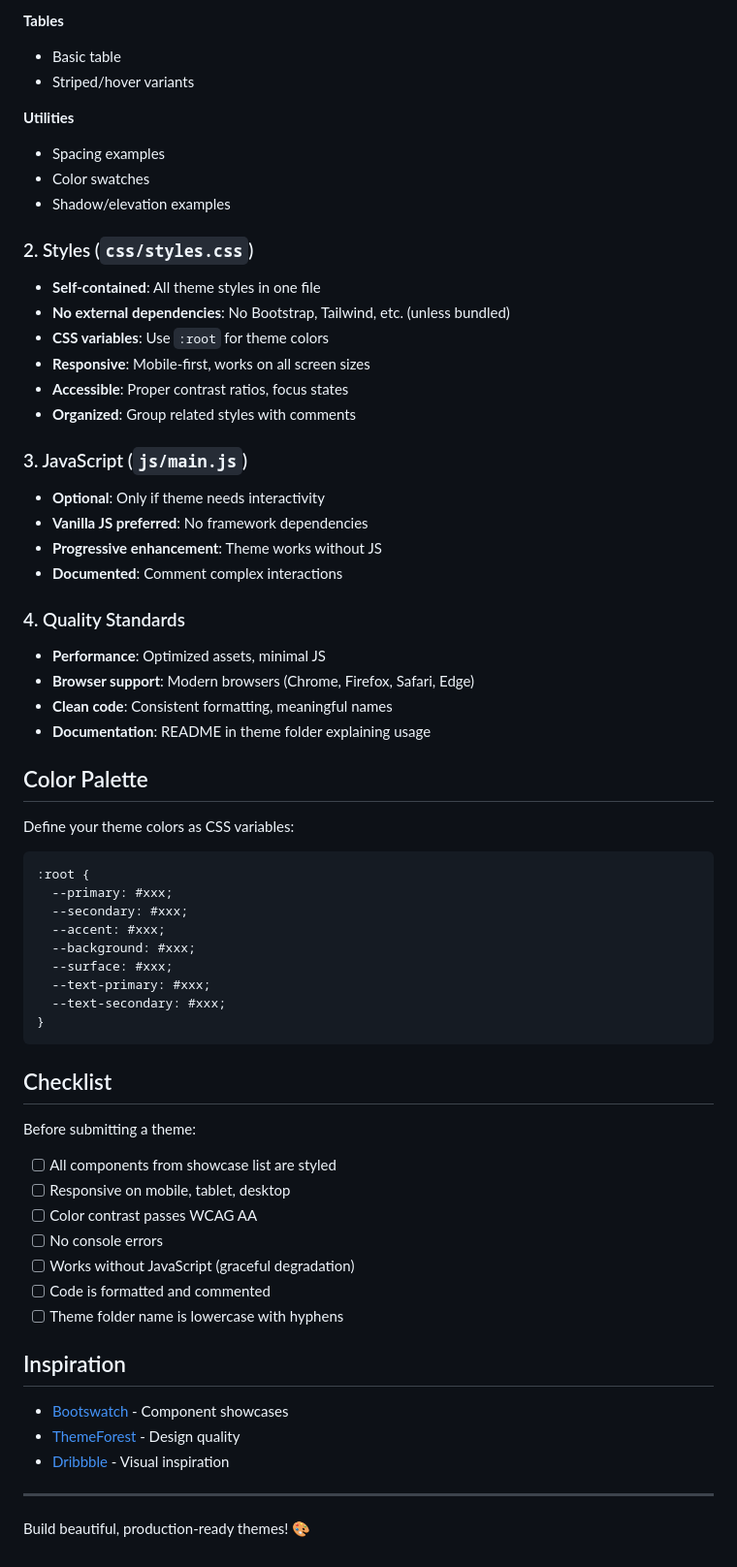
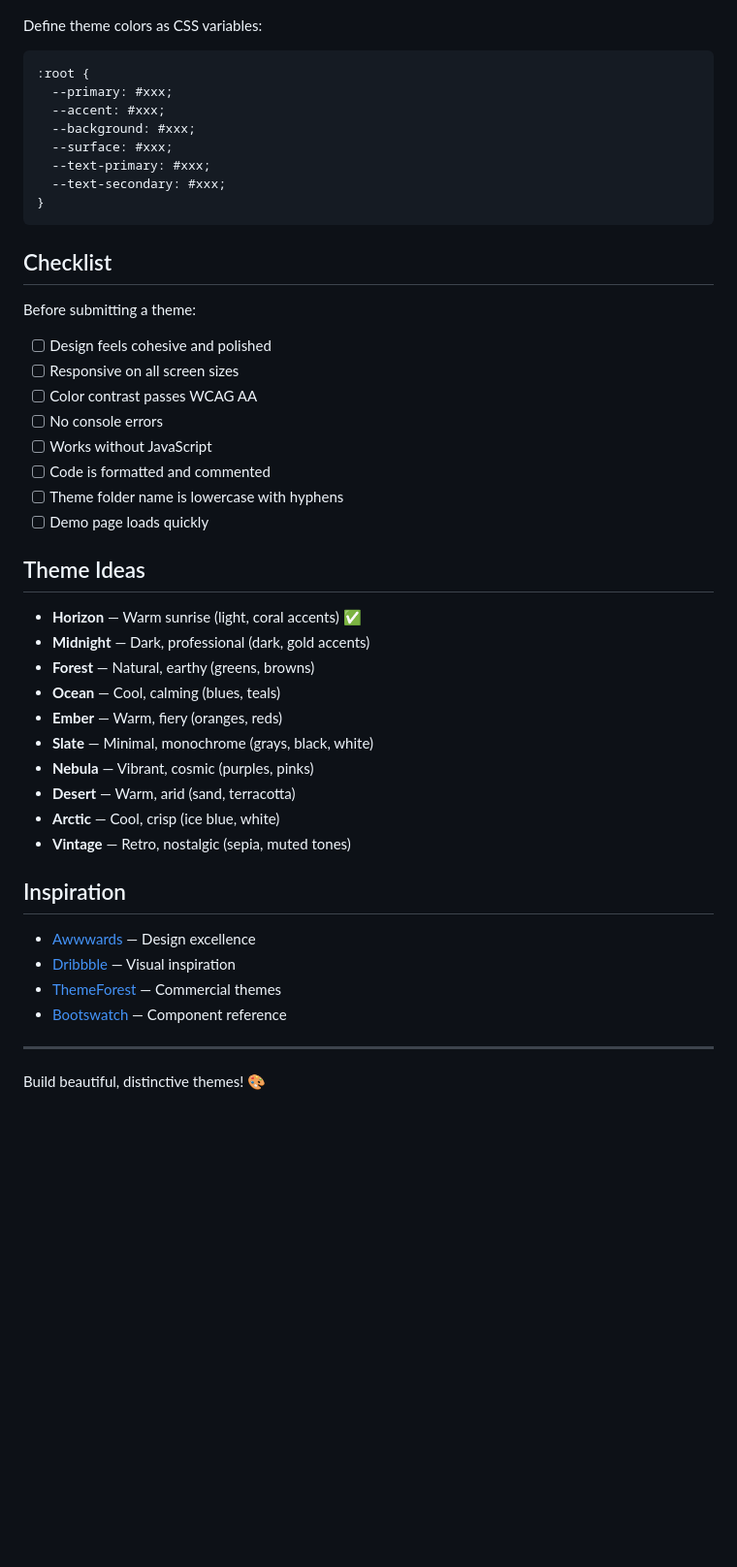
Before and after one commit to squiskyy/themes, a Markdown page: GUIDE.md, the part around one of its changes. Shown at 97% size. GitHub-like rendering; blank space fills up the shorter version.

````diff
--- a/GUIDE.md
+++ b/GUIDE.md
@@ -63,44 +61,9 @@ Every theme **must** include a comprehensive component showcase, similar to [Boo
 
-**Tables**
-- Basic table
-- Striped/hover variants
-
-**Utilities**
-- Spacing examples
-- Color swatches
-- Shadow/elevation examples
-
-### 2. Styles (`css/styles.css`)
-
-- **Self-contained**: All theme styles in one file
-- **No external dependencies**: No Bootstrap, Tailwind, etc. (unless bundled)
-- **CSS variables**: Use `:root` for theme colors
-- **Responsive**: Mobile-first, works on all screen sizes
-- **Accessible**: Proper contrast ratios, focus states
-- **Organized**: Group related styles with comments
-
-### 3. JavaScript (`js/main.js`)
-
-- **Optional**: Only if theme needs interactivity
-- **Vanilla JS preferred**: No framework dependencies
-- **Progressive enhancement**: Theme works without JS
-- **Documented**: Comment complex interactions
-
-### 4. Quality Standards
-
-- **Performance**: Optimized assets, minimal JS
-- **Browser support**: Modern browsers (Chrome, Firefox, Safari, Edge)
-- **Clean code**: Consistent formatting, meaningful names
-- **Documentation**: README in theme folder explaining usage
-
-## Color Palette
-
-Define your theme colors as CSS variables:
+Define theme colors as CSS variables:
 
 ```css
 :root {
   --primary: #xxx;
-  --secondary: #xxx;
   --accent: #xxx;
   --background: #xxx;
   --surface: #xxx;
@@ -113,20 +76,35 @@ Define your theme colors as CSS variables:
 
 Before submitting a theme:
 
-- [ ] All components from showcase list are styled
-- [ ] Responsive on mobile, tablet, desktop
+- [ ] Design feels cohesive and polished
+- [ ] Responsive on all screen sizes
 - [ ] Color contrast passes WCAG AA
 - [ ] No console errors
-- [ ] Works without JavaScript (graceful degradation)
+- [ ] Works without JavaScript
 - [ ] Code is formatted and commented
 - [ ] Theme folder name is lowercase with hyphens
+- [ ] Demo page loads quickly
+
+## Theme Ideas
+
+- **Horizon** — Warm sunrise (light, coral accents) ✅
+- **Midnight** — Dark, professional (dark, gold accents)
+- **Forest** — Natural, earthy (greens, browns)
+- **Ocean** — Cool, calming (blues, teals)
+- **Ember** — Warm, fiery (oranges, reds)
+- **Slate** — Minimal, monochrome (grays, black, white)
+- **Nebula** — Vibrant, cosmic (purples, pinks)
+- **Desert** — Warm, arid (sand, terracotta)
+- **Arctic** — Cool, crisp (ice blue, white)
+- **Vintage** — Retro, nostalgic (sepia, muted tones)
 
 ## Inspiration
 
-- [Bootswatch](https://bootswatch.com/) - Component showcases
-- [ThemeForest](https://themeforest.net/) - Design quality
-- [Dribbble](https://dribbble.com/) - Visual inspiration
+- [Awwwards](https://awwwards.com/) — Design excellence
+- [Dribbble](https://dribbble.com/) — Visual inspiration
+- [ThemeForest](https://themeforest.net/) — Commercial themes
+- [Bootswatch](https://bootswatch.com/) — Component reference
 
 ---
 
-Build beautiful, production-ready themes! 🎨
+Build beautiful, distinctive themes! 🎨
````
Also changed, not shown: other parts of GUIDE.md (+35 -37 lines).
